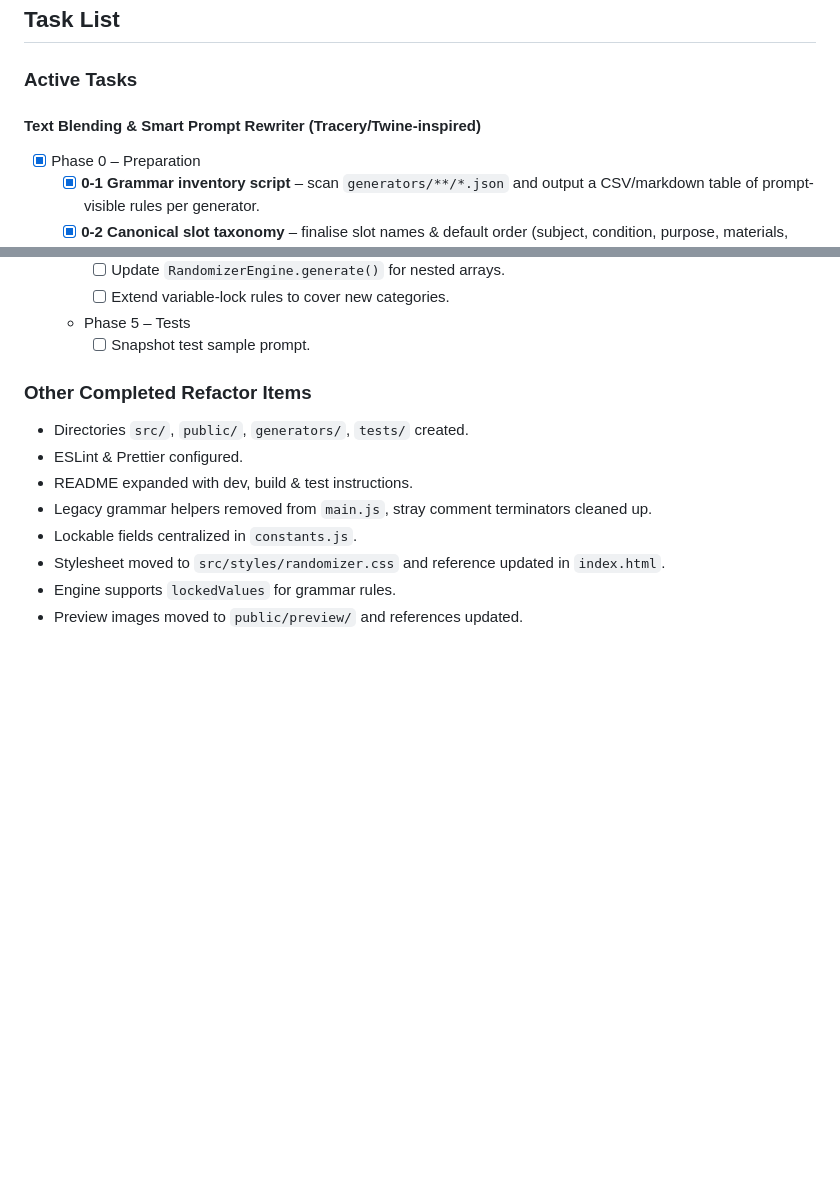
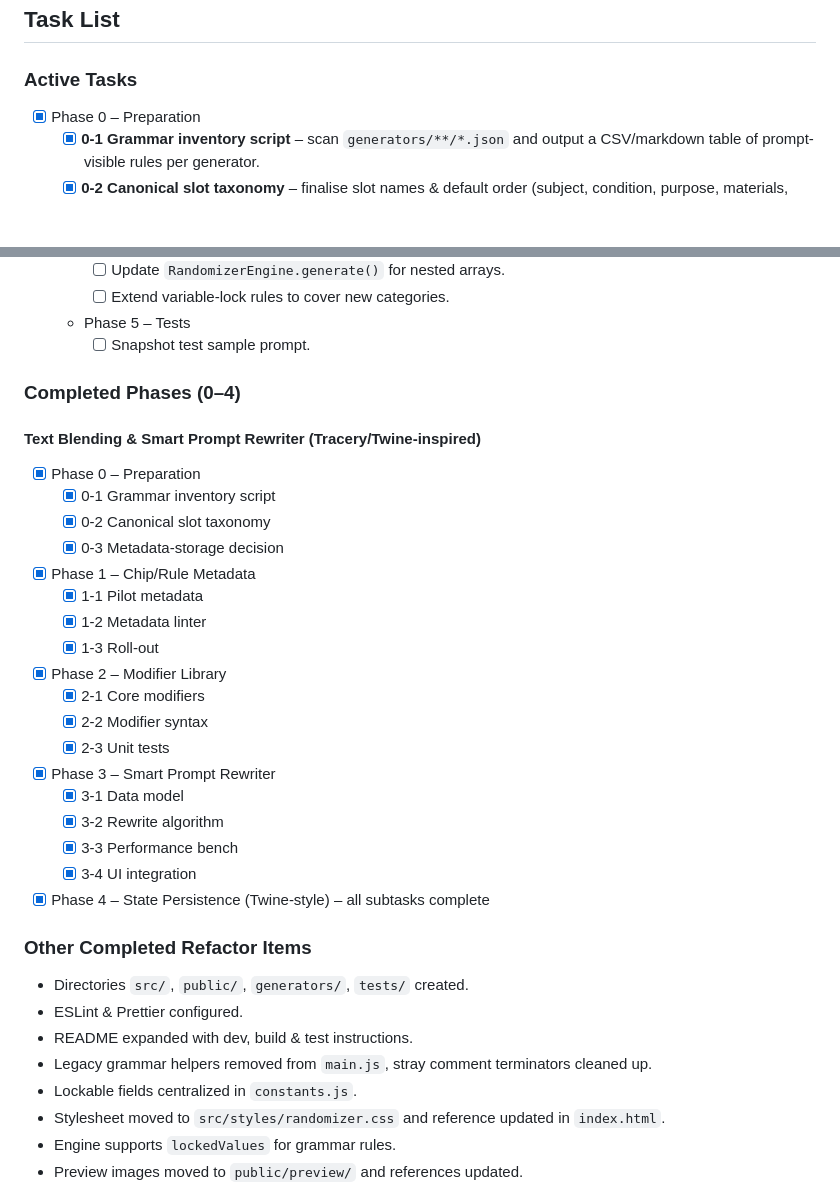
Before and after one commit to atxbrianbehm/randomizer-public, a Markdown page: plan.md, 2 parts joined by grey strips. Drawn GitHub-style; blank space fills up the shorter version.

Commit message:
docs(plan): move completed phases 0–4 to dedicated section

```diff
--- a/plan.md
+++ b/plan.md
@@ -8,7 +8,8 @@
 ## Task List
 ### Active Tasks
 
-#### Text Blending & Smart Prompt Rewriter (Tracery/Twine-inspired)
+<!-- Completed phases moved to bottom -->
+<!-- Active tasks begin below -->
 - [x] Phase 0 – Preparation
   - [x] **0-1 Grammar inventory script** – scan `generators/**/*.json` and output a CSV/markdown table of prompt-visible rules per generator.
   - [x] **0-2 Canonical slot taxonomy** – finalise slot names & default order (subject, condition, purpose, materials, colour, controls, displays, lighting, markings, density, view).
@@ -142,6 +143,28 @@
     - [ ] Extend variable-lock rules to cover new categories.
   - Phase 5 – Tests
     - [ ] Snapshot test sample prompt.
+
+### Completed Phases (0–4)
+
+#### Text Blending & Smart Prompt Rewriter (Tracery/Twine-inspired)
+- [x] Phase 0 – Preparation
+  - [x] 0-1 Grammar inventory script
+  - [x] 0-2 Canonical slot taxonomy
+  - [x] 0-3 Metadata-storage decision
+- [x] Phase 1 – Chip/Rule Metadata
+  - [x] 1-1 Pilot metadata
+  - [x] 1-2 Metadata linter
+  - [x] 1-3 Roll-out
+- [x] Phase 2 – Modifier Library
+  - [x] 2-1 Core modifiers
+  - [x] 2-2 Modifier syntax
+  - [x] 2-3 Unit tests
+- [x] Phase 3 – Smart Prompt Rewriter
+  - [x] 3-1 Data model
+  - [x] 3-2 Rewrite algorithm
+  - [x] 3-3 Performance bench
+  - [x] 3-4 UI integration
+- [x] Phase 4 – State Persistence (Twine-style) – all subtasks complete
 
 ### Other Completed Refactor Items
 - Directories `src/`, `public/`, `generators/`, `tests/` created.
```
